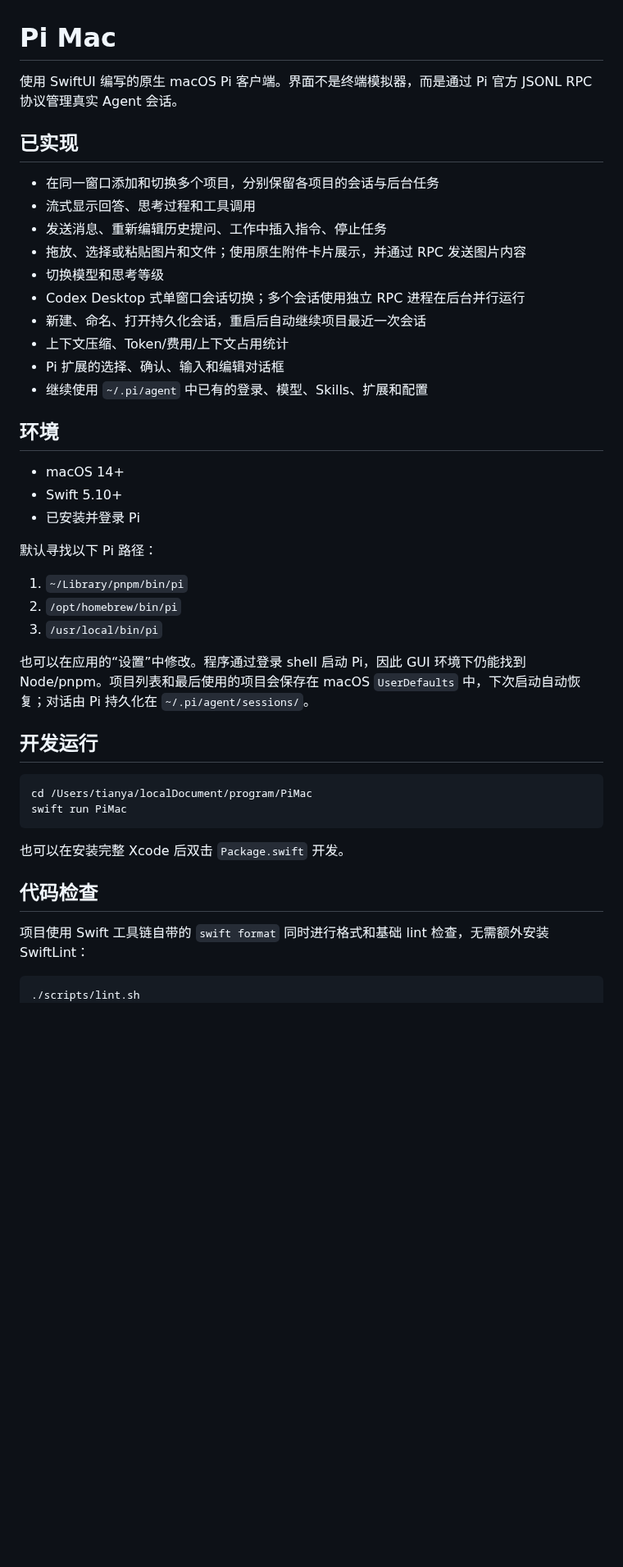
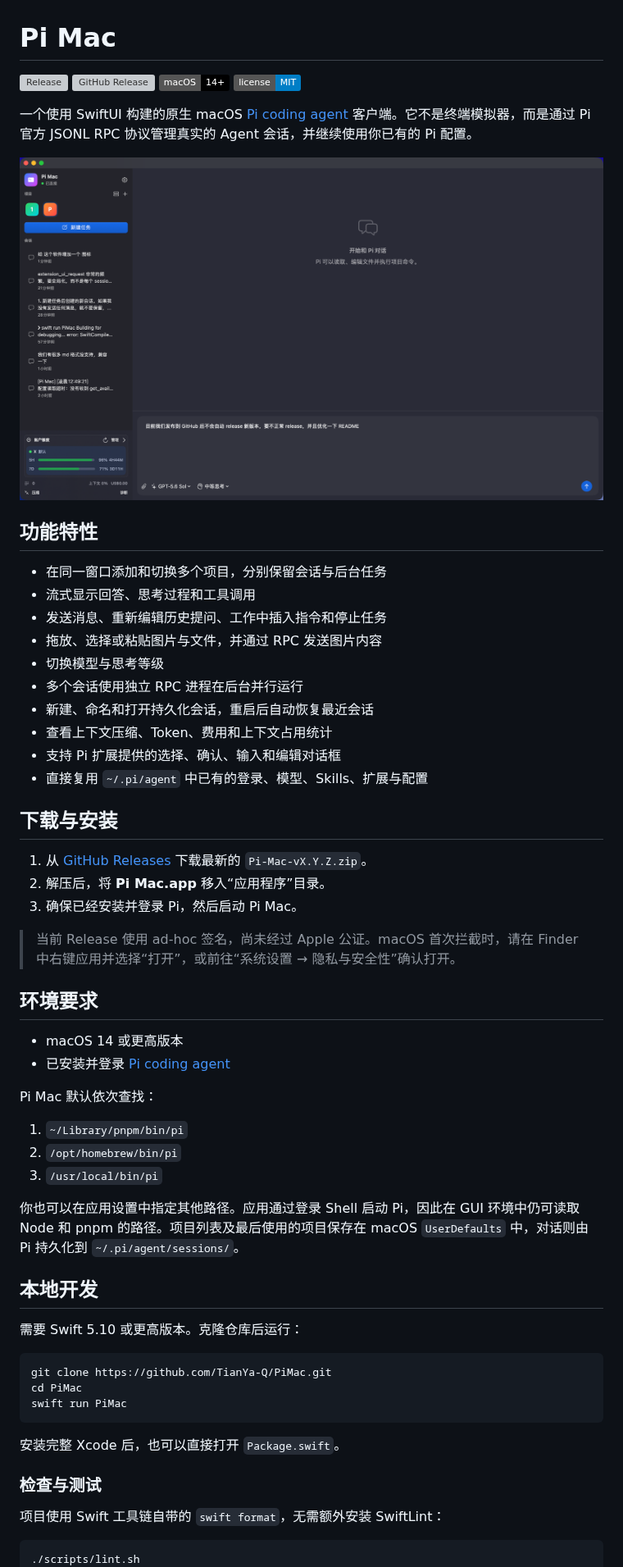
Before and after one commit to TianYa-Q/PiMac, a Markdown page: README.md, the part around one of its changes. Shown at 82% size. Drawn GitHub-style; pictures changed too: docs/images/pi-mac-overview.png (added); badges without logos; blank space fills up the shorter version; grey boxes are pictures that could not be loaded.

````diff
--- a/README.md
+++ b/README.md
@@ -1,46 +1,63 @@
 # Pi Mac
 
-使用 SwiftUI 编写的原生 macOS Pi 客户端。界面不是终端模拟器，而是通过 Pi 官方 JSONL RPC 协议管理真实 Agent 会话。
+[![Release](https://github.com/TianYa-Q/PiMac/actions/workflows/release.yml/badge.svg)](https://github.com/TianYa-Q/PiMac/actions/workflows/release.yml)
+[![GitHub Release](https://img.shields.io/github/v/release/TianYa-Q/PiMac?display_name=tag)](https://github.com/TianYa-Q/PiMac/releases/latest)
+[![macOS 14+](https://img.shields.io/badge/macOS-14%2B-000000?logo=apple)](https://github.com/TianYa-Q/PiMac)
+[![License: MIT](https://img.shields.io/badge/license-MIT-blue.svg)](LICENSE)
 
-## 已实现
+一个使用 SwiftUI 构建的原生 macOS [Pi coding agent](https://github.com/badlogic/pi-mono) 客户端。它不是终端模拟器，而是通过 Pi 官方 JSONL RPC 协议管理真实的 Agent 会话，并继续使用你已有的 Pi 配置。
 
-- 在同一窗口添加和切换多个项目，分别保留各项目的会话与后台任务
+![Pi Mac 主界面](docs/images/pi-mac-overview.png)
+
+## 功能特性
+
+- 在同一窗口添加和切换多个项目，分别保留会话与后台任务
 - 流式显示回答、思考过程和工具调用
-- 发送消息、重新编辑历史提问、工作中插入指令、停止任务
-- 拖放、选择或粘贴图片和文件；使用原生附件卡片展示，并通过 RPC 发送图片内容
-- 切换模型和思考等级
-- Codex Desktop 式单窗口会话切换；多个会话使用独立 RPC 进程在后台并行运行
-- 新建、命名、打开持久化会话，重启后自动继续项目最近一次会话
-- 上下文压缩、Token/费用/上下文占用统计
-- Pi 扩展的选择、确认、输入和编辑对话框
-- 继续使用 `~/.pi/agent` 中已有的登录、模型、Skills、扩展和配置
+- 发送消息、重新编辑历史提问、工作中插入指令和停止任务
+- 拖放、选择或粘贴图片与文件，并通过 RPC 发送图片内容
+- 切换模型与思考等级
+- 多个会话使用独立 RPC 进程在后台并行运行
+- 新建、命名和打开持久化会话，重启后自动恢复最近会话
+- 查看上下文压缩、Token、费用和上下文占用统计
+- 支持 Pi 扩展提供的选择、确认、输入和编辑对话框
+- 直接复用 `~/.pi/agent` 中已有的登录、模型、Skills、扩展与配置
 
-## 环境
+## 下载与安装
 
-- macOS 14+
-- Swift 5.10+
-- 已安装并登录 Pi
+1. 从 [GitHub Releases](https://github.com/TianYa-Q/PiMac/releases/latest) 下载最新的 `Pi-Mac-vX.Y.Z.zip`。
+2. 解压后，将 **Pi Mac.app** 移入“应用程序”目录。
+3. 确保已经安装并登录 Pi，然后启动 Pi Mac。
 
-默认寻找以下 Pi 路径：
+> 当前 Release 使用 ad-hoc 签名，尚未经过 Apple 公证。macOS 首次拦截时，请在 Finder 中右键应用并选择“打开”，或前往“系统设置 → 隐私与安全性”确认打开。
+
+## 环境要求
+
+- macOS 14 或更高版本
+- 已安装并登录 [Pi coding agent](https://github.com/badlogic/pi-mono/tree/main/packages/coding-agent)
+
+Pi Mac 默认依次查找：
 
 1. `~/Library/pnpm/bin/pi`
 2. `/opt/homebrew/bin/pi`
 3. `/usr/local/bin/pi`
 
-也可以在应用的“设置”中修改。程序通过登录 shell 启动 Pi，因此 GUI 环境下仍能找到 Node/pnpm。项目列表和最后使用的项目会保存在 macOS `UserDefaults` 中，下次启动自动恢复；对话由 Pi 持久化在 `~/.pi/agent/sessions/`。
+你也可以在应用设置中指定其他路径。应用通过登录 Shell 启动 Pi，因此在 GUI 环境中仍可读取 Node 和 pnpm 的路径。项目列表及最后使用的项目保存在 macOS `UserDefaults` 中，对话则由 Pi 持久化到 `~/.pi/agent/sessions/`。
 
-## 开发运行
+## 本地开发
+
+需要 Swift 5.10 或更高版本。克隆仓库后运行：
 
 ```bash
-cd /Users/tianya/localDocument/program/PiMac
+git clone https://github.com/TianYa-Q/PiMac.git
+cd PiMac
 swift run PiMac
 ```
 
-也可以在安装完整 Xcode 后双击 `Package.swift` 开发。
+安装完整 Xcode 后，也可以直接打开 `Package.swift`。
 
-## 代码检查
+### 检查与测试
 
-项目使用 Swift 工具链自带的 `swift format` 同时进行格式和基础 lint 检查，无需额外安装 SwiftLint：
+项目使用 Swift 工具链自带的 `swift format`，无需额外安装 SwiftLint：
 
 ```bash
 ./scripts/lint.sh
````
Also changed, not shown: other parts of README.md (+15 -11 lines), 10 other files.
